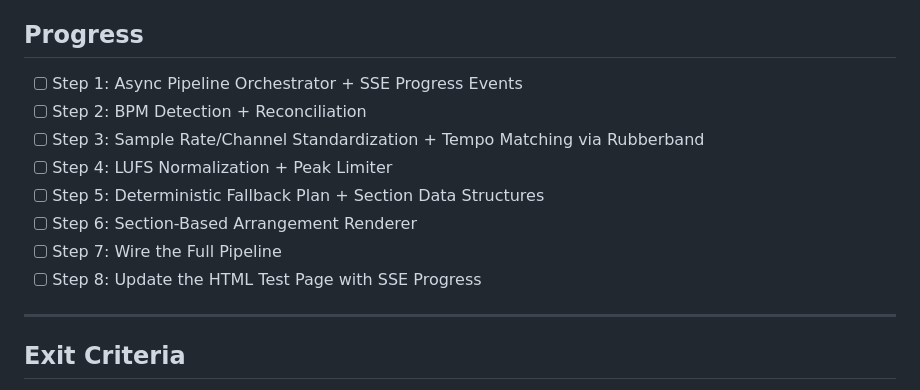
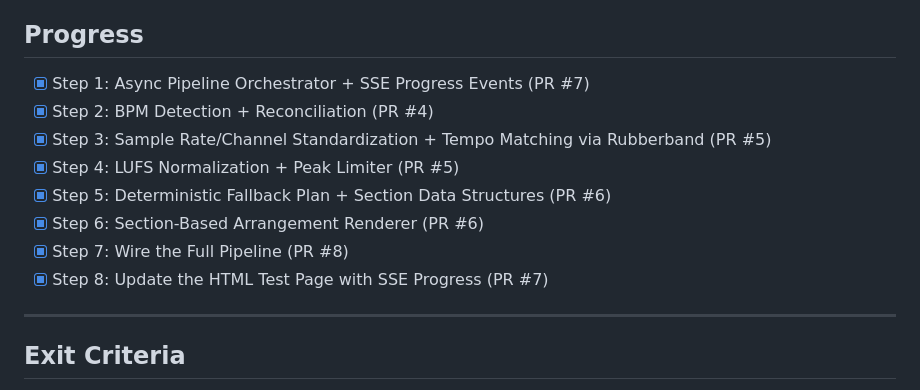
Before and after one commit to aaronw122/musicMixer, a Markdown page: docs/impl/day-2-the-real-remix.md, the part around the change. Drawn GitHub-style.

Commit message:
docs: mark all Day 2 steps complete
Co-Authored-By: Claude Opus 4.6 <noreply@anthropic.com>

```diff
--- a/docs/impl/day-2-the-real-remix.md
+++ b/docs/impl/day-2-the-real-remix.md
@@ -6,14 +6,14 @@
 
 ## Progress
 
-- [ ] Step 1: Async Pipeline Orchestrator + SSE Progress Events
-- [ ] Step 2: BPM Detection + Reconciliation
-- [ ] Step 3: Sample Rate/Channel Standardization + Tempo Matching via Rubberband
-- [ ] Step 4: LUFS Normalization + Peak Limiter
-- [ ] Step 5: Deterministic Fallback Plan + Section Data Structures
-- [ ] Step 6: Section-Based Arrangement Renderer
-- [ ] Step 7: Wire the Full Pipeline
-- [ ] Step 8: Update the HTML Test Page with SSE Progress
+- [x] Step 1: Async Pipeline Orchestrator + SSE Progress Events (PR #7)
+- [x] Step 2: BPM Detection + Reconciliation (PR #4)
+- [x] Step 3: Sample Rate/Channel Standardization + Tempo Matching via Rubberband (PR #5)
+- [x] Step 4: LUFS Normalization + Peak Limiter (PR #5)
+- [x] Step 5: Deterministic Fallback Plan + Section Data Structures (PR #6)
+- [x] Step 6: Section-Based Arrangement Renderer (PR #6)
+- [x] Step 7: Wire the Full Pipeline (PR #8)
+- [x] Step 8: Update the HTML Test Page with SSE Progress (PR #7)
 
 ---
 
```
